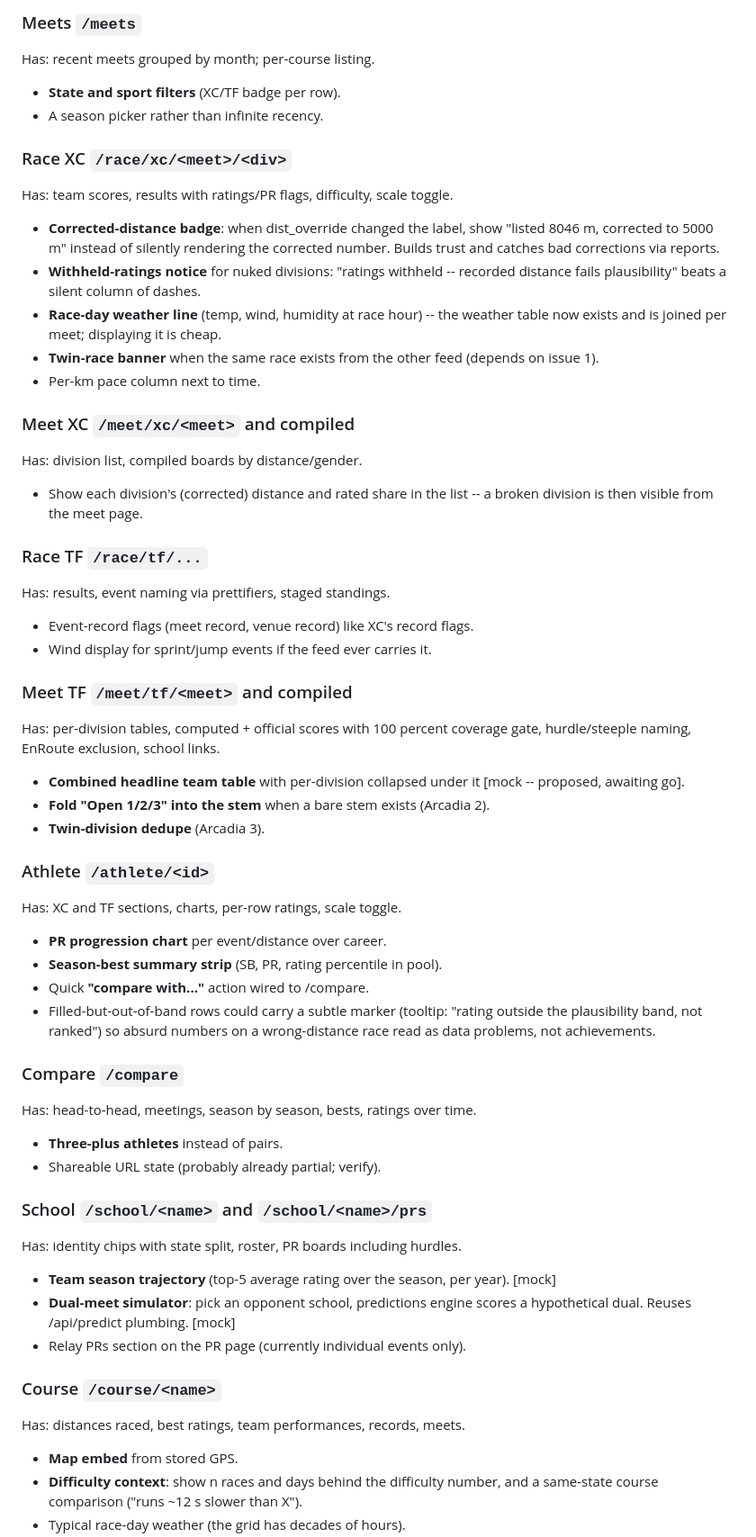
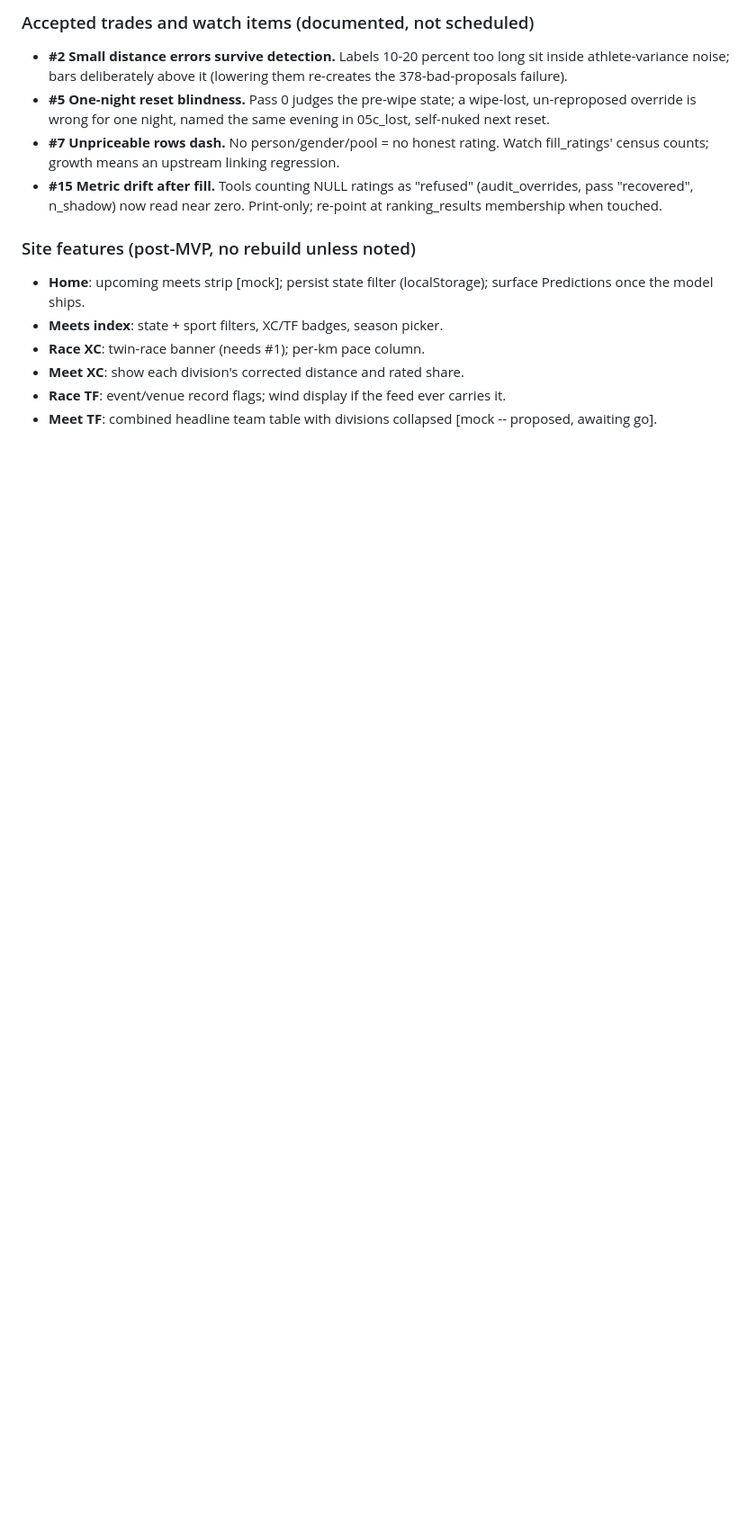
Before and after one commit to TadhgMurray/xc-predictor, a Markdown page: docs/SITE_NOTES.md, the part around one of its changes. Shown at 90% size. GitHub-like rendering; blank space fills up the shorter version.

```diff
--- a/docs/SITE_NOTES.md
+++ b/docs/SITE_NOTES.md
@@ -100,66 +85,27 @@ Has: rankings snapshot, latest results.
 
-### Meets `/meets`
-Has: recent meets grouped by month; per-course listing.
-- **State and sport filters** (XC/TF badge per row).
-- A season picker rather than infinite recency.
+### Accepted trades and watch items (documented, not scheduled)
 
-### Race XC `/race/xc/<meet>/<div>`
-Has: team scores, results with ratings/PR flags, difficulty, scale toggle.
-- **Corrected-distance badge**: when dist_override changed the label, show
-  "listed 8046 m, corrected to 5000 m" instead of silently rendering the
-  corrected number. Builds trust and catches bad corrections via reports.
-- **Withheld-ratings notice** for nuked divisions: "ratings withheld --
-  recorded distance fails plausibility" beats a silent column of dashes.
-- **Race-day weather line** (temp, wind, humidity at race hour) -- the
-  weather table now exists and is joined per meet; displaying it is cheap.
-- **Twin-race banner** when the same race exists from the other feed
-  (depends on issue 1).
-- Per-km pace column next to time.
+- **#2 Small distance errors survive detection.** Labels 10-20 percent too
+  long sit inside athlete-variance noise; bars deliberately above it
+  (lowering them re-creates the 378-bad-proposals failure).
+- **#5 One-night reset blindness.** Pass 0 judges the pre-wipe state; a
+  wipe-lost, un-reproposed override is wrong for one night, named the same
+  evening in 05c_lost, self-nuked next reset.
+- **#7 Unpriceable rows dash.** No person/gender/pool = no honest rating.
+  Watch fill_ratings' census counts; growth means an upstream linking
+  regression.
+- **#15 Metric drift after fill.** Tools counting NULL ratings as
+  "refused" (audit_overrides, pass "recovered", n_shadow) now read near
+  zero. Print-only; re-point at ranking_results membership when touched.
 
-### Meet XC `/meet/xc/<meet>` and compiled
-Has: division list, compiled boards by distance/gender.
-- Show each division's (corrected) distance and rated share in the list --
-  a broken division is then visible from the meet page.
+### Site features (post-MVP, no rebuild unless noted)
 
-### Race TF `/race/tf/...`
-Has: results, event naming via prettifiers, staged standings.
-- Event-record flags (meet record, venue record) like XC's record flags.
-- Wind display for sprint/jump events if the feed ever carries it.
-
-### Meet TF `/meet/tf/<meet>` and compiled
-Has: per-division tables, computed + official scores with 100 percent
-coverage gate, hurdle/steeple naming, EnRoute exclusion, school links.
-- **Combined headline team table** with per-division collapsed under it
+- **Home**: upcoming meets strip [mock]; persist state filter
+  (localStorage); surface Predictions once the model ships.
+- **Meets index**: state + sport filters, XC/TF badges, season picker.
+- **Race XC**: twin-race banner (needs #1); per-km pace column.
+- **Meet XC**: show each division's corrected distance and rated share.
+- **Race TF**: event/venue record flags; wind display if the feed ever
+  carries it.
+- **Meet TF**: combined headline team table with divisions collapsed
   [mock -- proposed, awaiting go].
-- **Fold "Open 1/2/3" into the stem** when a bare stem exists (Arcadia 2).
-- **Twin-division dedupe** (Arcadia 3).
-
-### Athlete `/athlete/<id>`
-Has: XC and TF sections, charts, per-row ratings, scale toggle.
-- **PR progression chart** per event/distance over career.
-- **Season-best summary strip** (SB, PR, rating percentile in pool).
-- Quick **"compare with..."** action wired to /compare.
-- Filled-but-out-of-band rows could carry a subtle marker (tooltip: "rating
-  outside the plausibility band, not ranked") so absurd numbers on a
-  wrong-distance race read as data problems, not achievements.
-
-### Compare `/compare`
-Has: head-to-head, meetings, season by season, bests, ratings over time.
-- **Three-plus athletes** instead of pairs.
-- Shareable URL state (probably already partial; verify).
-
-### School `/school/<name>` and `/school/<name>/prs`
-Has: identity chips with state split, roster, PR boards including hurdles.
-- **Team season trajectory** (top-5 average rating over the season, per
-  year). [mock]
-- **Dual-meet simulator**: pick an opponent school, predictions engine
-  scores a hypothetical dual. Reuses /api/predict plumbing. [mock]
-- Relay PRs section on the PR page (currently individual events only).
-
-### Course `/course/<name>`
-Has: distances raced, best ratings, team performances, records, meets.
-- **Map embed** from stored GPS.
-- **Difficulty context**: show n races and days behind the difficulty
-  number, and a same-state course comparison ("runs ~12 s slower than X").
-- Typical race-day weather (the grid has decades of hours).
-
```
Also changed, not shown: other parts of docs/SITE_NOTES.md (+97 -130 lines).
